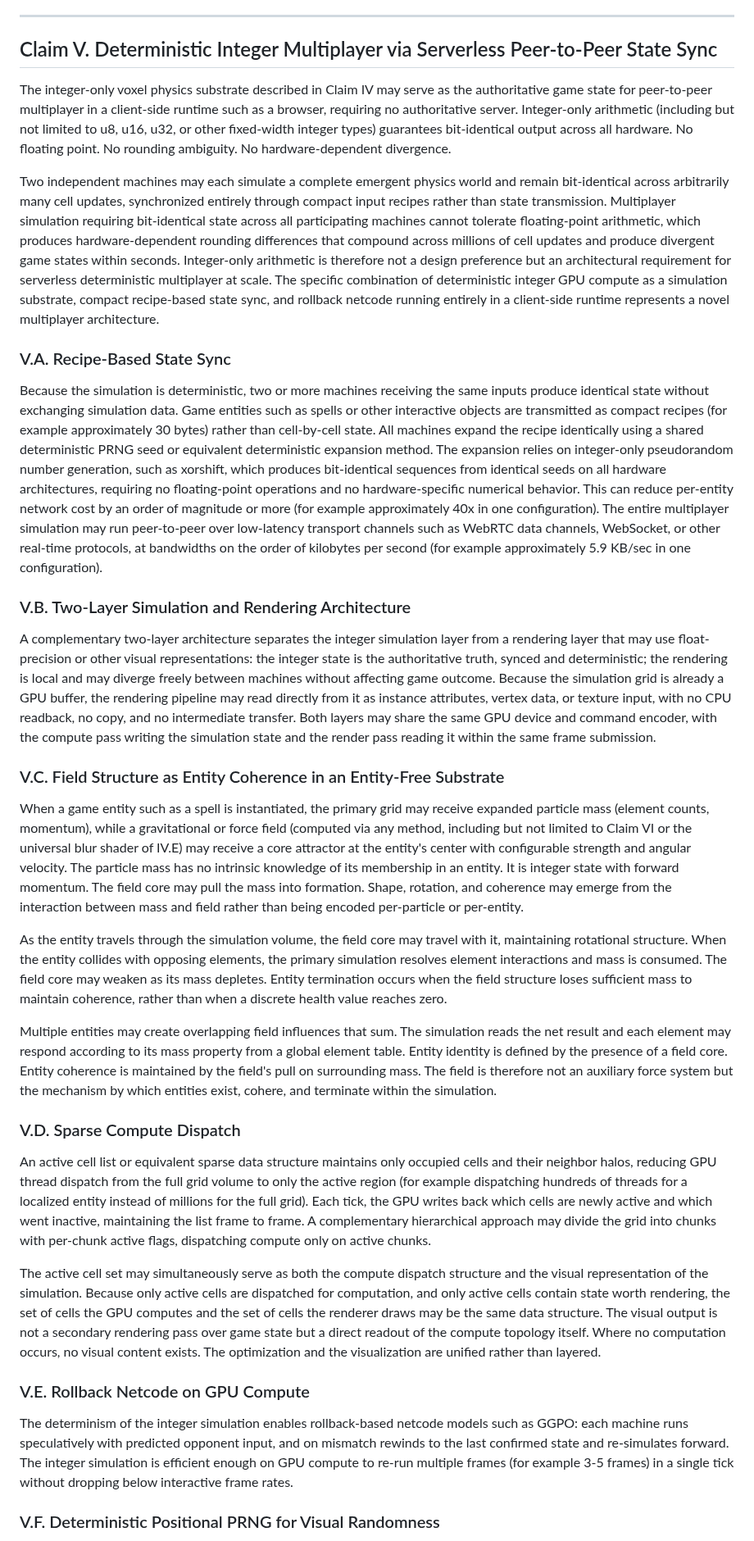
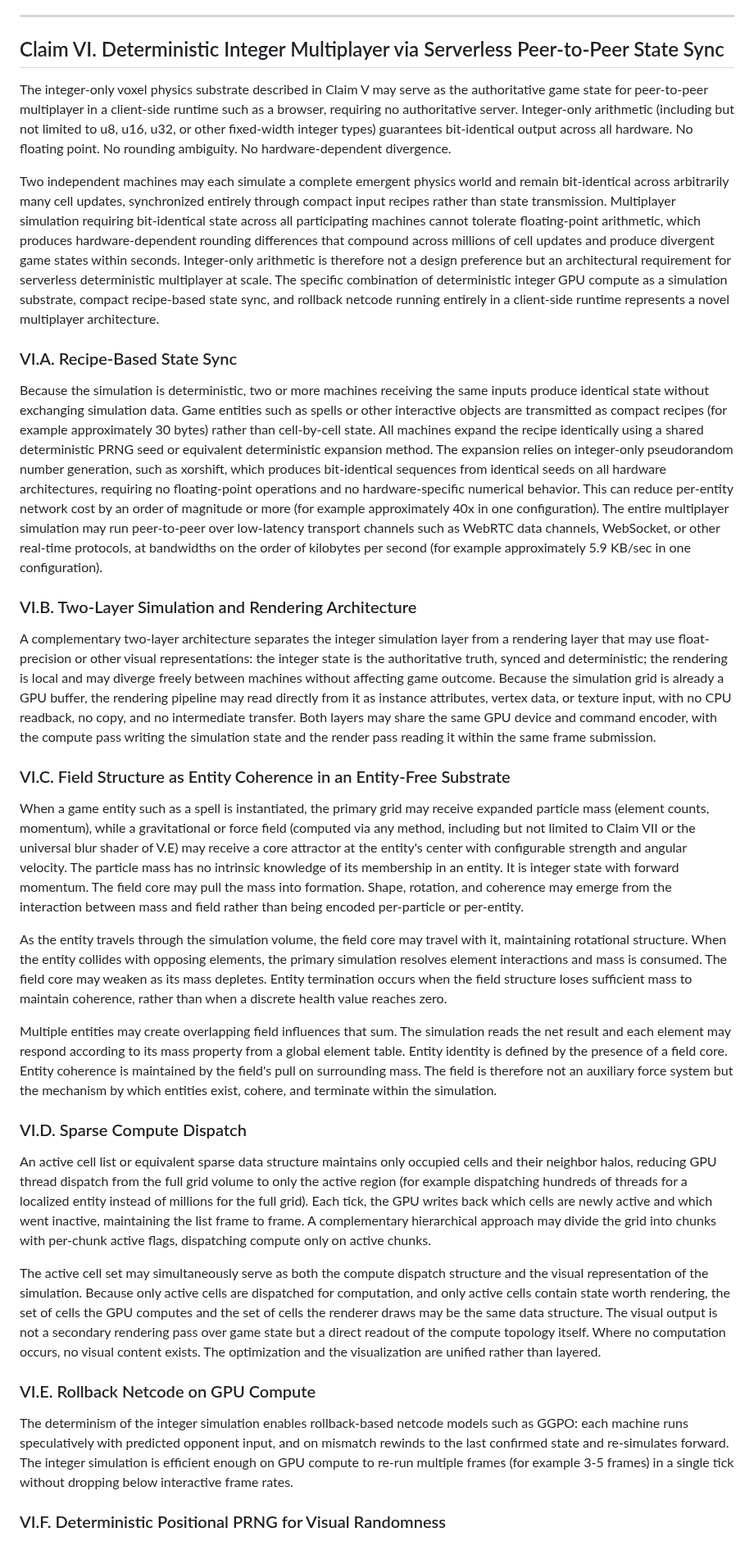
Before and after one commit to Sonified/3d-parallax-head-hand-tracking-demo, a Markdown page: TECHNICAL-DISCLOSURE.md, the part around one of its changes. Shown at 82% size. GitHub-like rendering.

```diff
--- a/TECHNICAL-DISCLOSURE.md
+++ b/TECHNICAL-DISCLOSURE.md
@@ -351,37 +400,37 @@ All three transition systems may be evaluated within a single advection or CA di
 
 ---
 
-## Claim V. Deterministic Integer Multiplayer via Serverless Peer-to-Peer State Sync
+## Claim VI. Deterministic Integer Multiplayer via Serverless Peer-to-Peer State Sync
 
-The integer-only voxel physics substrate described in Claim IV may serve as the authoritative game state for peer-to-peer multiplayer in a client-side runtime such as a browser, requiring no authoritative server. Integer-only arithmetic (including but not limited to u8, u16, u32, or other fixed-width integer types) guarantees bit-identical output across all hardware. No floating point. No rounding ambiguity. No hardware-dependent divergence.
+The integer-only voxel physics substrate described in Claim V may serve as the authoritative game state for peer-to-peer multiplayer in a client-side runtime such as a browser, requiring no authoritative server. Integer-only arithmetic (including but not limited to u8, u16, u32, or other fixed-width integer types) guarantees bit-identical output across all hardware. No floating point. No rounding ambiguity. No hardware-dependent divergence.
 
 Two independent machines may each simulate a complete emergent physics world and remain bit-identical across arbitrarily many cell updates, synchronized entirely through compact input recipes rather than state transmission. Multiplayer simulation requiring bit-identical state across all participating machines cannot tolerate floating-point arithmetic, which produces hardware-dependent rounding differences that compound across millions of cell updates and produce divergent game states within seconds. Integer-only arithmetic is therefore not a design preference but an architectural requirement for serverless deterministic multiplayer at scale. The specific combination of deterministic integer GPU compute as a simulation substrate, compact recipe-based state sync, and rollback netcode running entirely in a client-side runtime represents a novel multiplayer architecture.
 
-### V.A. Recipe-Based State Sync
+### VI.A. Recipe-Based State Sync
 
 Because the simulation is deterministic, two or more machines receiving the same inputs produce identical state without exchanging simulation data. Game entities such as spells or other interactive objects are transmitted as compact recipes (for example approximately 30 bytes) rather than cell-by-cell state. All machines expand the recipe identically using a shared deterministic PRNG seed or equivalent deterministic expansion method. The expansion relies on integer-only pseudorandom number generation, such as xorshift, which produces bit-identical sequences from identical seeds on all hardware architectures, requiring no floating-point operations and no hardware-specific numerical behavior. This can reduce per-entity network cost by an order of magnitude or more (for example approximately 40x in one configuration). The entire multiplayer simulation may run peer-to-peer over low-latency transport channels such as WebRTC data channels, WebSocket, or other real-time protocols, at bandwidths on the order of kilobytes per second (for example approximately 5.9 KB/sec in one configuration).
 
-### V.B. Two-Layer Simulation and Rendering Architecture
+### VI.B. Two-Layer Simulation and Rendering Architecture
 
 A complementary two-layer architecture separates the integer simulation layer from a rendering layer that may use float-precision or other visual representations: the integer state is the authoritative truth, synced and deterministic; the rendering is local and may diverge freely between machines without affecting game outcome. Because the simulation grid is already a GPU buffer, the rendering pipeline may read directly from it as instance attributes, vertex data, or texture input, with no CPU readback, no copy, and no intermediate transfer. Both layers may share the same GPU device and command encoder, with the compute pass writing the simulation state and the render pass reading it within the same frame submission.
 
-### V.C. Field Structure as Entity Coherence in an Entity-Free Substrate
+### VI.C. Field Structure as Entity Coherence in an Entity-Free Substrate
 
-When a game entity such as a spell is instantiated, the primary grid may receive expanded particle mass (element counts, momentum), while a gravitational or force field (computed via any method, including but not limited to Claim VI or the universal blur shader of IV.E) may receive a core attractor at the entity's center with configurable strength and angular velocity. The particle mass has no intrinsic knowledge of its membership in an entity. It is integer state with forward momentum. The field core may pull the mass into formation. Shape, rotation, and coherence may emerge from the interaction between mass and field rather than being encoded per-particle or per-entity.
+When a game entity such as a spell is instantiated, the primary grid may receive expanded particle mass (element counts, momentum), while a gravitational or force field (computed via any method, including but not limited to Claim VII or the universal blur shader of V.E) may receive a core attractor at the entity's center with configurable strength and angular velocity. The particle mass has no intrinsic knowledge of its membership in an entity. It is integer state with forward momentum. The field core may pull the mass into formation. Shape, rotation, and coherence may emerge from the interaction between mass and field rather than being encoded per-particle or per-entity.
 
 As the entity travels through the simulation volume, the field core may travel with it, maintaining rotational structure. When the entity collides with opposing elements, the primary simulation resolves element interactions and mass is consumed. The field core may weaken as its mass depletes. Entity termination occurs when the field structure loses sufficient mass to maintain coherence, rather than when a discrete health value reaches zero.
 
 Multiple entities may create overlapping field influences that sum. The simulation reads the net result and each element may respond according to its mass property from a global element table. Entity identity is defined by the presence of a field core. Entity coherence is maintained by the field's pull on surrounding mass. The field is therefore not an auxiliary force system but the mechanism by which entities exist, cohere, and terminate within the simulation.
 
-### V.D. Sparse Compute Dispatch
+### VI.D. Sparse Compute Dispatch
 
 An active cell list or equivalent sparse data structure maintains only occupied cells and their neighbor halos, reducing GPU thread dispatch from the full grid volume to only the active region (for example dispatching hundreds of threads for a localized entity instead of millions for the full grid). Each tick, the GPU writes back which cells are newly active and which went inactive, maintaining the list frame to frame. A complementary hierarchical approach may divide the grid into chunks with per-chunk active flags, dispatching compute only on active chunks.
 
 The active cell set may simultaneously serve as both the compute dispatch structure and the visual representation of the simulation. Because only active cells are dispatched for computation, and only active cells contain state worth rendering, the set of cells the GPU computes and the set of cells the renderer draws may be the same data structure. The visual output is not a secondary rendering pass over game state but a direct readout of the compute topology itself. Where no computation occurs, no visual content exists. The optimization and the visualization are unified rather than layered.
 
-### V.E. Rollback Netcode on GPU Compute
+### VI.E. Rollback Netcode on GPU Compute
 
 The determinism of the integer simulation enables rollback-based netcode models such as GGPO: each machine runs speculatively with predicted opponent input, and on mismatch rewinds to the last confirmed state and re-simulates forward. The integer simulation is efficient enough on GPU compute to re-run multiple frames (for example 3-5 frames) in a single tick without dropping below interactive frame rates.
 
-### V.F. Deterministic Positional PRNG for Visual Randomness
+### VI.F. Deterministic Positional PRNG for Visual Randomness
 
```
Also changed, not shown: other parts of TECHNICAL-DISCLOSURE.md (+71 -22 lines).
